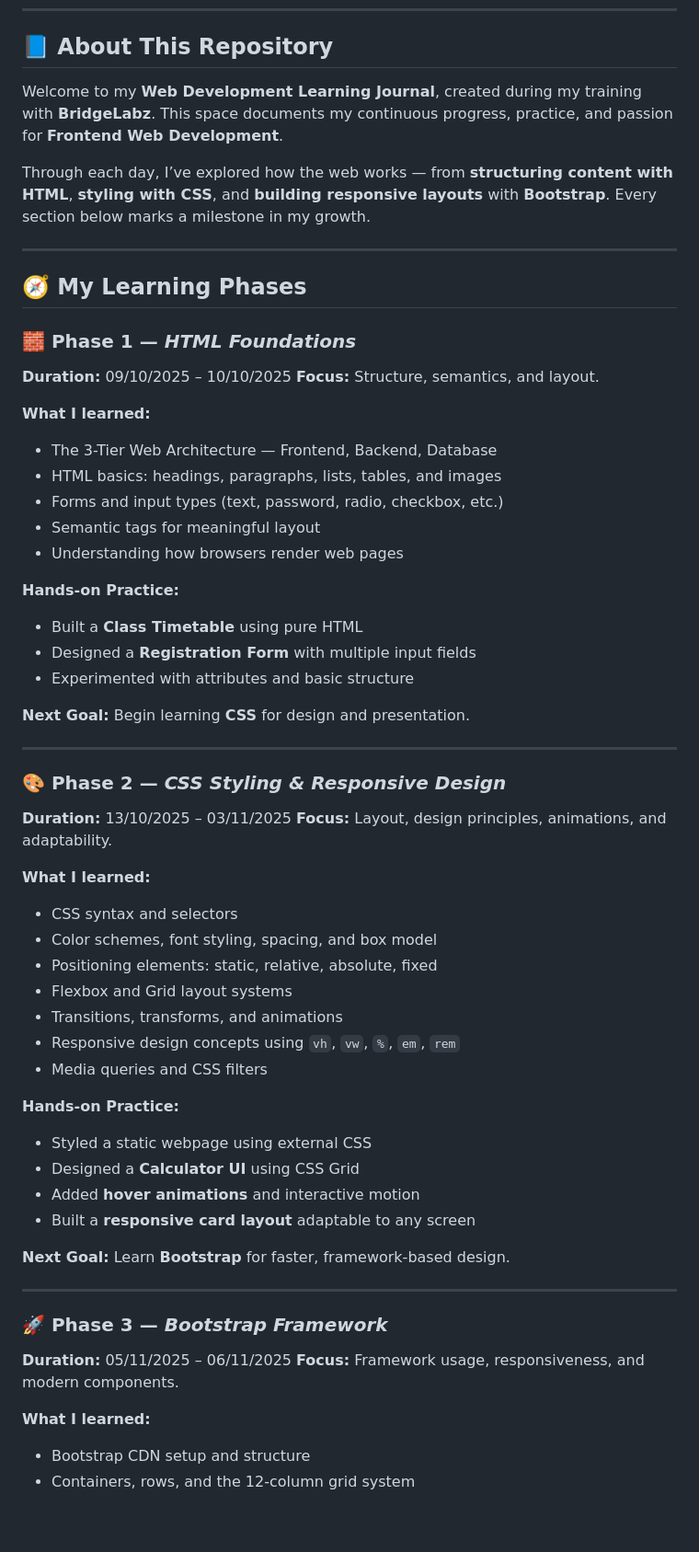
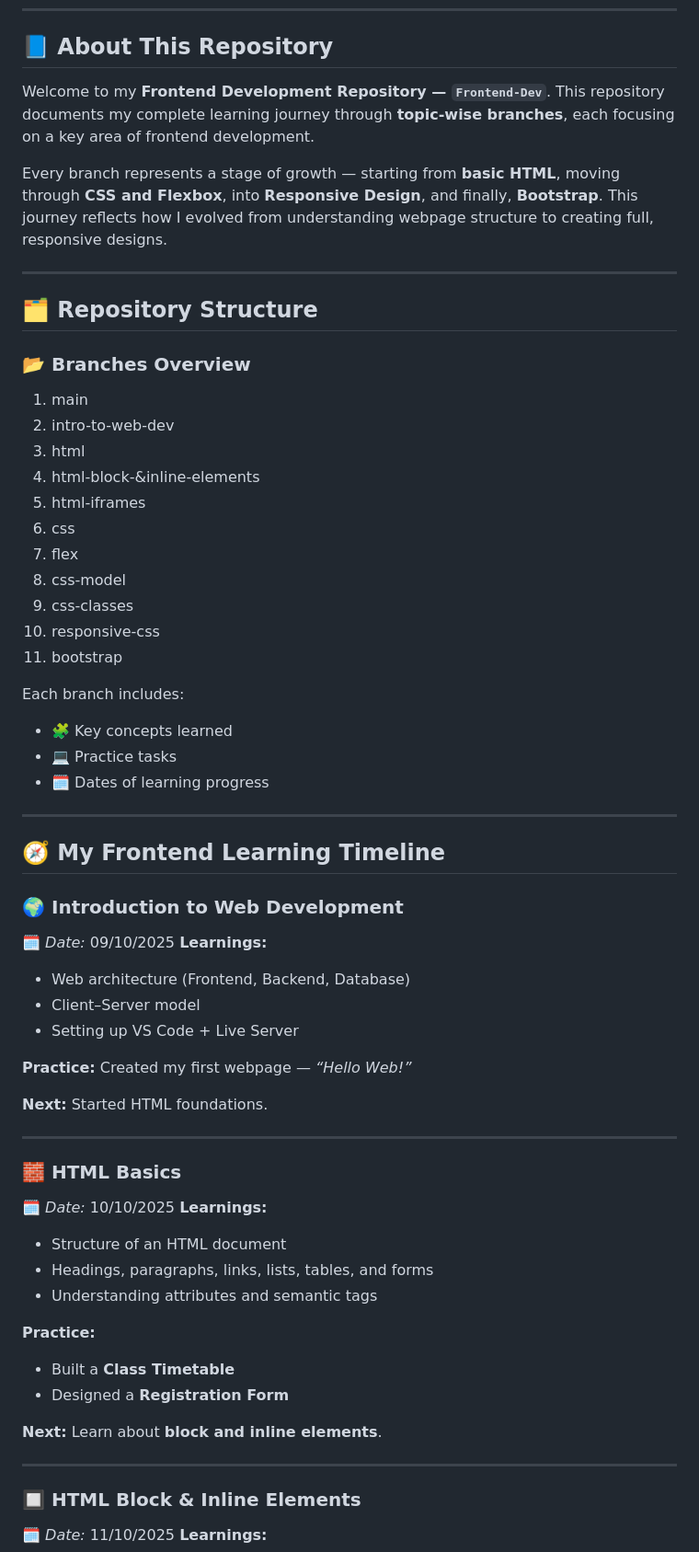
Before and after one commit to BittuKumar26/Bridge-Labz-Front_End, a Markdown page: README.md, the part around the change printed below. Shown: that part at 92% size. GitHub-like rendering; blank space fills up the shorter version.

Commit message:
Revise README for Frontend Development Journey
Updated the README to reflect a comprehensive frontend development journey, including phases, goals, and learning summaries.

```diff
--- a/README.md
+++ b/README.md
@@ -19,73 +27,76 @@ Their mentorship has been the foundation of this journey — helping us transfor
 
 ## 📘 **About This Repository**
 
-Welcome to my **Web Development Learning Journal**, created during my training with **BridgeLabz**.
-This space documents my continuous progress, practice, and passion for **Frontend Web Development**.
+Welcome to my **Frontend Development Repository — `Frontend-Dev`**.
+This repository documents my complete learning journey through **topic-wise branches**, each focusing on a key area of frontend development.
 
-Through each day, I’ve explored how the web works — from **structuring content with HTML**, **styling with CSS**, and **building responsive layouts** with **Bootstrap**.
-Every section below marks a milestone in my growth.
+Every branch represents a stage of growth — starting from **basic HTML**, moving through **CSS and Flexbox**, into **Responsive Design**, and finally, **Bootstrap**.
+This journey reflects how I evolved from understanding webpage structure to creating full, responsive designs.
 
 ---
 
-## 🧭 **My Learning Phases**
+## 🗂️ **Repository Structure**
 
-### 🧱 Phase 1 — *HTML Foundations*
+### 📂 Branches Overview
 
-**Duration:** 09/10/2025 – 10/10/2025
-**Focus:** Structure, semantics, and layout.
+1. main
+2. intro-to-web-dev
+3. html
+4. html-block-&inline-elements
+5. html-iframes
+6. css
+7. flex
+8. css-model
+9. css-classes
+10. responsive-css
+11. bootstrap
 
-**What I learned:**
+Each branch includes:
 
-* The 3-Tier Web Architecture — Frontend, Backend, Database
-* HTML basics: headings, paragraphs, lists, tables, and images
-* Forms and input types (text, password, radio, checkbox, etc.)
-* Semantic tags for meaningful layout
-* Understanding how browsers render web pages
-
-**Hands-on Practice:**
-
-* Built a **Class Timetable** using pure HTML
-* Designed a **Registration Form** with multiple input fields
-* Experimented with attributes and basic structure
-
-**Next Goal:**
-Begin learning **CSS** for design and presentation.
+* 🧩 Key concepts learned
+* 💻 Practice tasks
+* 🗓️ Dates of learning progress
 
 ---
 
-### 🎨 Phase 2 — *CSS Styling & Responsive Design*
+## 🧭 **My Frontend Learning Timeline**
 
-**Duration:** 13/10/2025 – 03/11/2025
-**Focus:** Layout, design principles, animations, and adaptability.
+### 🌍 Introduction to Web Development
 
-**What I learned:**
+🗓️ *Date:* 09/10/2025
+**Learnings:**
 
-* CSS syntax and selectors
-* Color schemes, font styling, spacing, and box model
-* Positioning elements: static, relative, absolute, fixed
-* Flexbox and Grid layout systems
-* Transitions, transforms, and animations
-* Responsive design concepts using `vh`, `vw`, `%`, `em`, `rem`
-* Media queries and CSS filters
+* Web architecture (Frontend, Backend, Database)
+* Client–Server model
+* Setting up VS Code + Live Server
 
-**Hands-on Practice:**
+**Practice:**
+Created my first webpage — *“Hello Web!”*
 
-* Styled a static webpage using external CSS
-* Designed a **Calculator UI** using CSS Grid
-* Added **hover animations** and interactive motion
-* Built a **responsive card layout** adaptable to any screen
-
-**Next Goal:**
-Learn **Bootstrap** for faster, framework-based design.
+**Next:** Started HTML foundations.
 
 ---
 
-### 🚀 Phase 3 — *Bootstrap Framework*
+### 🧱 HTML Basics
 
-**Duration:** 05/11/2025 – 06/11/2025
-**Focus:** Framework usage, responsiveness, and modern components.
+🗓️ *Date:* 10/10/2025
+**Learnings:**
 
-**What I learned:**
+* Structure of an HTML document
+* Headings, paragraphs, links, lists, tables, and forms
+* Understanding attributes and semantic tags
 
-* Bootstrap CDN setup and structure
-* Containers, rows, and the 12-column grid system
+**Practice:**
+
+* Built a **Class Timetable**
+* Designed a **Registration Form**
+
+**Next:** Learn about **block and inline elements**.
+
+---
+
+### 🔲 HTML Block & Inline Elements
+
+🗓️ *Date:* 11/10/2025
+**Learnings:**
+
```
Also changed, not shown: other parts of README.md (+154 -25 lines).
